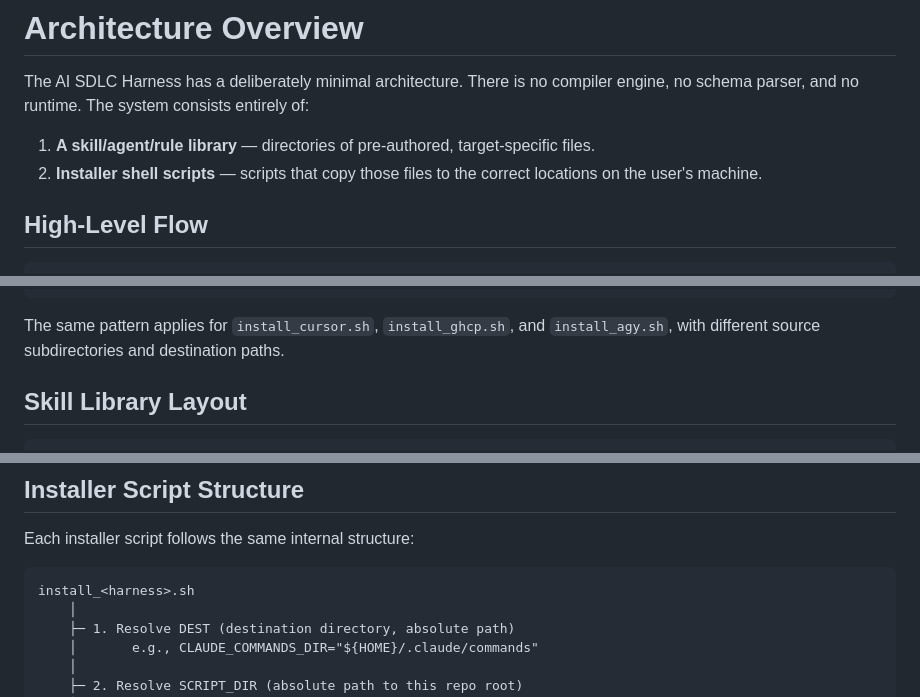
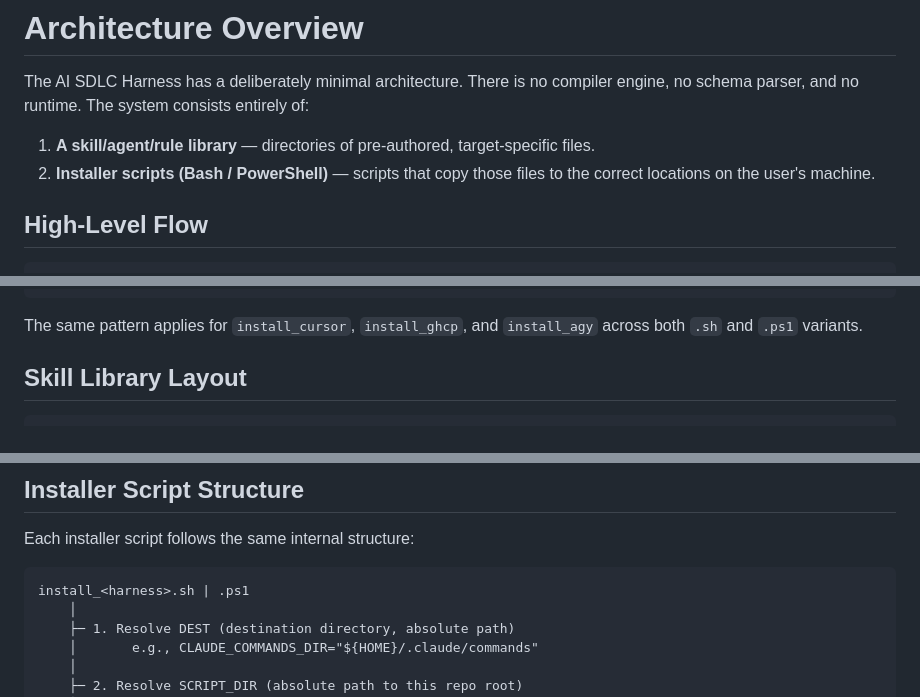
Before and after one commit to mjbvilhena/ai-sdlc-harness, a Markdown page: docs/technical_design/architecture.md, 3 parts joined by grey strips. Rendered like a GitHub page.

````diff
--- a/docs/technical_design/architecture.md
+++ b/docs/technical_design/architecture.md
@@ -3,7 +3,7 @@
 The AI SDLC Harness has a deliberately minimal architecture. There is no compiler engine, no schema parser, and no runtime. The system consists entirely of:
 
 1. **A skill/agent/rule library** — directories of pre-authored, target-specific files.
-2. **Installer shell scripts** — scripts that copy those files to the correct locations on the user's machine.
+2. **Installer scripts (Bash / PowerShell)** — scripts that copy those files to the correct locations on the user's machine.
 
 ## High-Level Flow
 
@@ -29,7 +29,7 @@ install_claude.sh
                     Copy contents → ~/.claude/commands/
 ```
 
-The same pattern applies for `install_cursor.sh`, `install_ghcp.sh`, and `install_agy.sh`, with different source subdirectories and destination paths.
+The same pattern applies for `install_cursor`, `install_ghcp`, and `install_agy` across both `.sh` and `.ps1` variants.
 
 ## Skill Library Layout
 
@@ -56,7 +56,7 @@ Each target-specific file is authored natively — it contains exactly what the
 Each installer script follows the same internal structure:
 
 ```
-install_<harness>.sh
+install_<harness>.sh | .ps1
     │
     ├─ 1. Resolve DEST (destination directory, absolute path)
     │       e.g., CLAUDE_COMMANDS_DIR="${HOME}/.claude/commands"
````
Also changed, not shown: docs/product/vision.md (+2 -2 lines).
